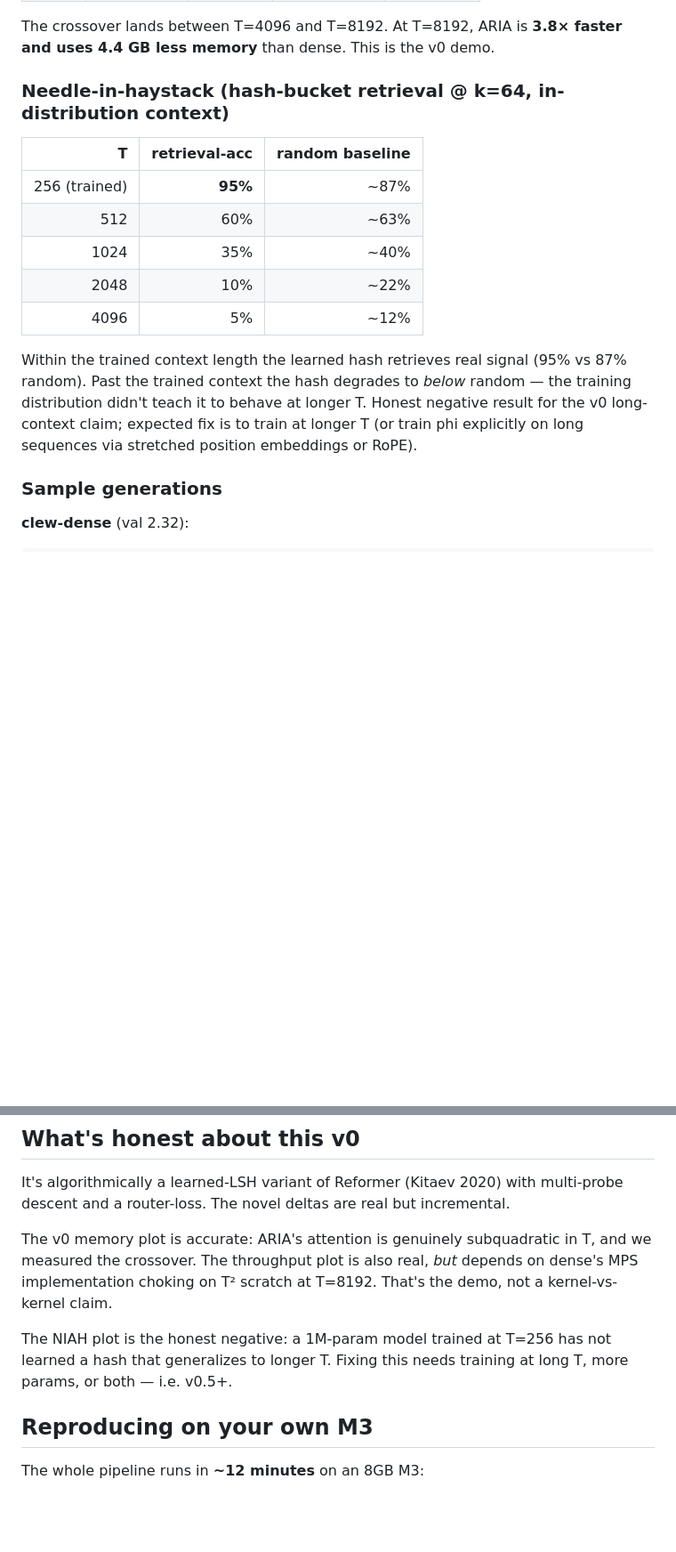
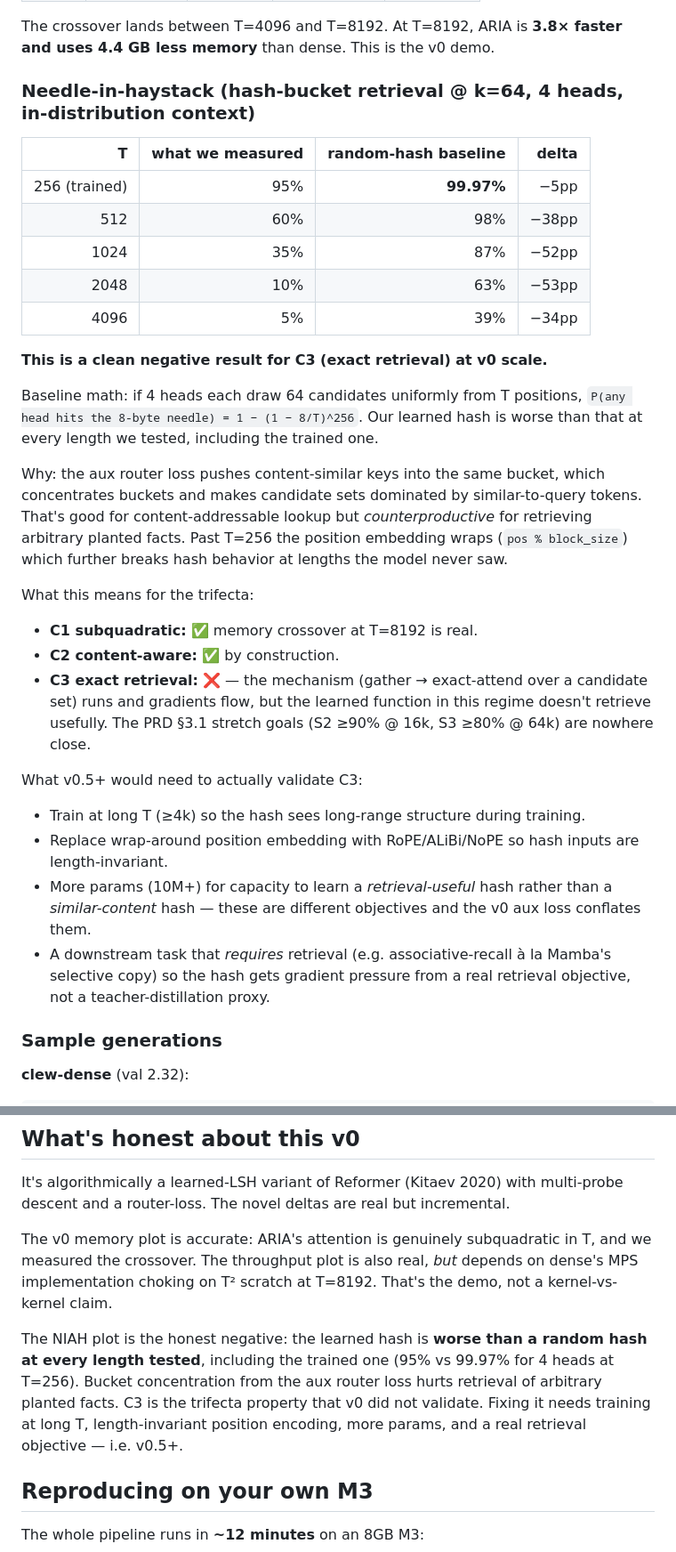
Before and after one commit to vkrishna03/clew, a Markdown page: README.md, 2 parts joined by grey strips. Shown at 89% size. Rendered like a GitHub page; blank space fills up the shorter version.

Commit message:
docs: correct NIAH baseline and acknowledge C3 negative result
Single-head random baseline in v0 README was wrong; correct 4-head
baseline is 1 - (1 - 8/T)^256. Against that we are below random at
every tested length. C3 (exact retrieval) is the trifecta property
v0 did not validate.

```diff
--- a/README.md
+++ b/README.md
@@ -69,22 +69,49 @@ right; longer training would likely close it.
 The crossover lands between T=4096 and T=8192. At T=8192, ARIA is **3.8× faster
 and uses 4.4 GB less memory** than dense. This is the v0 demo.
 
-### Needle-in-haystack (hash-bucket retrieval @ k=64, in-distribution context)
+### Needle-in-haystack (hash-bucket retrieval @ k=64, 4 heads, in-distribution context)
 
-| T | retrieval-acc | random baseline |
-|---:|---:|---:|
-| 256 (trained) | **95%** | ~87% |
-| 512 | 60% | ~63% |
-| 1024 | 35% | ~40% |
-| 2048 | 10% | ~22% |
-| 4096 | 5% | ~12% |
+| T | what we measured | random-hash baseline | delta |
+|---:|---:|---:|---:|
+| 256 (trained) | 95% | **99.97%** | −5pp |
+| 512  | 60% | 98% | −38pp |
+| 1024 | 35% | 87% | −52pp |
+| 2048 | 10% | 63% | −53pp |
+| 4096 | 5%  | 39% | −34pp |
 
-Within the trained context length the learned hash retrieves real signal
-(95% vs 87% random). Past the trained context the hash degrades to *below*
-random — the training distribution didn't teach it to behave at longer T.
-Honest negative result for the v0 long-context claim; expected fix is to
-train at longer T (or train phi explicitly on long sequences via stretched
-position embeddings or RoPE).
+**This is a clean negative result for C3 (exact retrieval) at v0 scale.**
+
+Baseline math: if 4 heads each draw 64 candidates uniformly from T positions,
+`P(any head hits the 8-byte needle) = 1 − (1 − 8/T)^256`. Our learned hash is
+worse than that at every length we tested, including the trained one.
+
+Why: the aux router loss pushes content-similar keys into the same bucket,
+which concentrates buckets and makes candidate sets dominated by
+similar-to-query tokens. That's good for content-addressable lookup but
+*counterproductive* for retrieving arbitrary planted facts. Past T=256 the
+position embedding wraps (`pos % block_size`) which further breaks hash
+behavior at lengths the model never saw.
+
+What this means for the trifecta:
+
+- **C1 subquadratic:** ✅ memory crossover at T=8192 is real.
+- **C2 content-aware:** ✅ by construction.
+- **C3 exact retrieval:** ❌ — the mechanism (gather → exact-attend over a
+  candidate set) runs and gradients flow, but the learned function in this
+  regime doesn't retrieve usefully. The PRD §3.1 stretch goals
+  (S2 ≥90% @ 16k, S3 ≥80% @ 64k) are nowhere close.
+
+What v0.5+ would need to actually validate C3:
+
+- Train at long T (≥4k) so the hash sees long-range structure during training.
+- Replace wrap-around position embedding with RoPE/ALiBi/NoPE so hash inputs
+  are length-invariant.
+- More params (10M+) for capacity to learn a *retrieval-useful* hash rather
+  than a *similar-content* hash — these are different objectives and the v0
+  aux loss conflates them.
+- A downstream task that *requires* retrieval (e.g. associative-recall à la
+  Mamba's selective copy) so the hash gets gradient pressure from a real
+  retrieval objective, not a teacher-distillation proxy.
 
 ### Sample generations
 
@@ -131,9 +158,12 @@ in T, and we measured the crossover. The throughput plot is also real,
 *but* depends on dense's MPS implementation choking on T² scratch at
 T=8192. That's the demo, not a kernel-vs-kernel claim.
 
-The NIAH plot is the honest negative: a 1M-param model trained at T=256
-has not learned a hash that generalizes to longer T. Fixing this needs
-training at long T, more params, or both — i.e. v0.5+.
+The NIAH plot is the honest negative: the learned hash is **worse than a
+random hash at every length tested**, including the trained one (95% vs
+99.97% for 4 heads at T=256). Bucket concentration from the aux router loss
+hurts retrieval of arbitrary planted facts. C3 is the trifecta property
+that v0 did not validate. Fixing it needs training at long T, length-invariant
+position encoding, more params, and a real retrieval objective — i.e. v0.5+.
 
 ## Reproducing on your own M3
 
```
